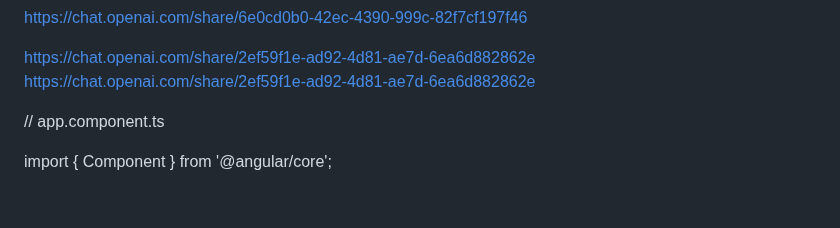
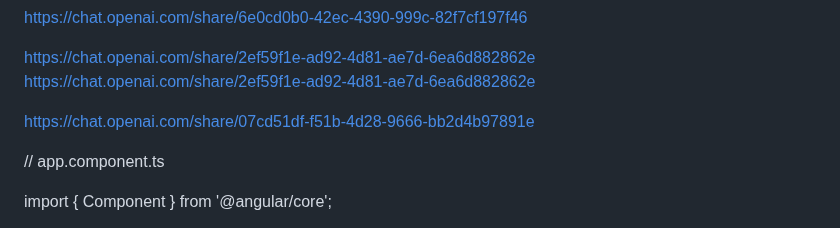
Before and after one commit to PandieswariM/Work, a Markdown page: README.md, the part around the change. GitHub-like rendering; blank space fills up the shorter version.

```diff
--- a/README.md
+++ b/README.md
@@ -46,7 +46,7 @@ https://chat.openai.com/share/6e0cd0b0-42ec-4390-999c-82f7cf197f46
 https://chat.openai.com/share/2ef59f1e-ad92-4d81-ae7d-6ea6d882862e
 https://chat.openai.com/share/2ef59f1e-ad92-4d81-ae7d-6ea6d882862e
 
-
+https://chat.openai.com/share/07cd51df-f51b-4d28-9666-bb2d4b97891e
 
 
 
```
